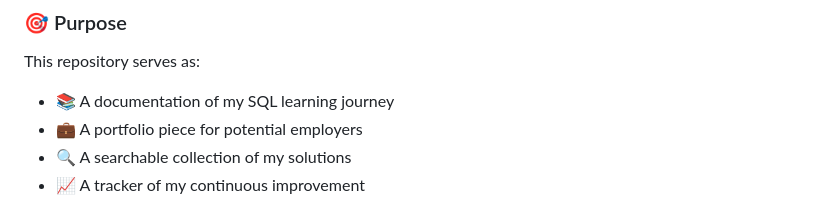
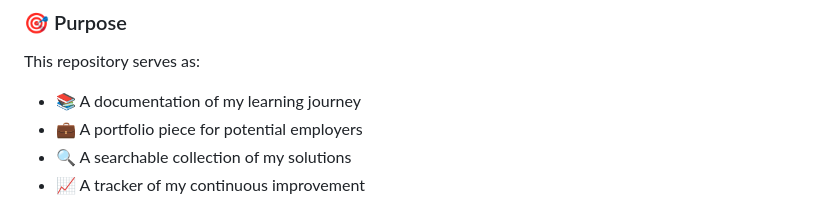
Before and after one commit to vikasvooradi/vikasvooradi.github.io, a Markdown page: README.md, the part around the change. Rendered like a GitHub page.

```diff
--- a/README.md
+++ b/README.md
@@ -5,7 +5,7 @@ This is my personal practice portfolio showcasing my journey through problems fr
 ### 🎯 Purpose
 
 This repository serves as:
-- 📚 A documentation of my SQL learning journey
+- 📚 A documentation of my learning journey
 - 💼 A portfolio piece for potential employers
 - 🔍 A searchable collection of my solutions
 - 📈 A tracker of my continuous improvement
```
